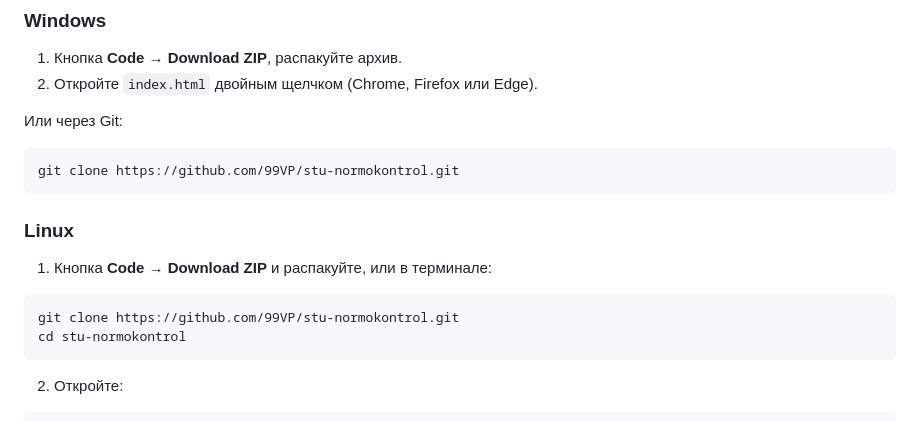
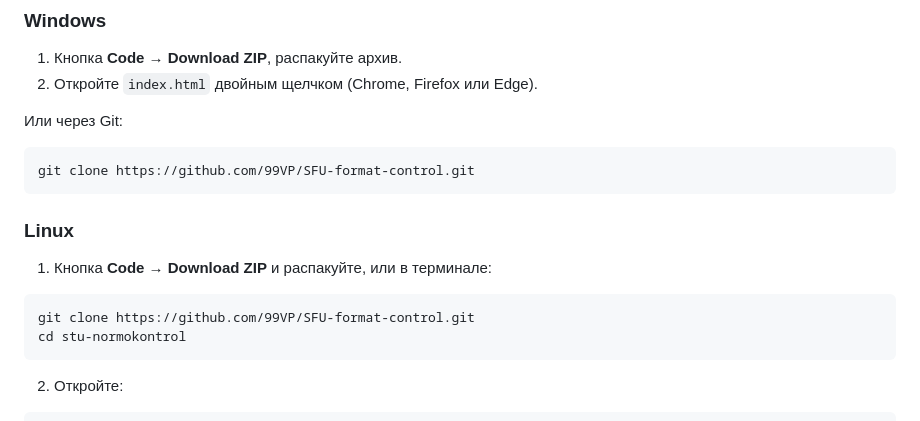
Before and after one commit to 99VP/SFU-format-control, a Markdown page: README.md, the part around the change. GitHub-like rendering.

Commit message:
Обновлён адрес репозитория

````diff
--- a/README.md
+++ b/README.md
@@ -21,7 +21,7 @@
 Или через Git:
 
 ```
-git clone https://github.com/99VP/stu-normokontrol.git
+git clone https://github.com/99VP/SFU-format-control.git
 ```
 
 ### Linux
@@ -29,7 +29,7 @@ git clone https://github.com/99VP/stu-normokontrol.git
 1. Кнопка **Code → Download ZIP** и распакуйте, или в терминале:
 
 ```
-git clone https://github.com/99VP/stu-normokontrol.git
+git clone https://github.com/99VP/SFU-format-control.git
 cd stu-normokontrol
 ```
 
````
